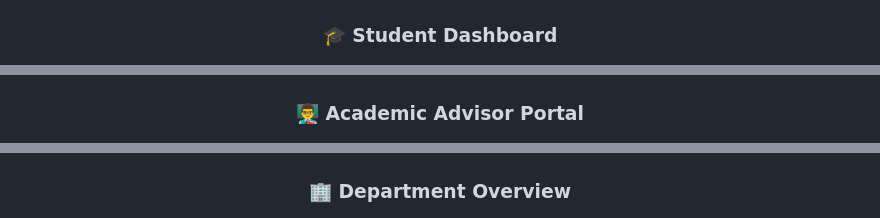
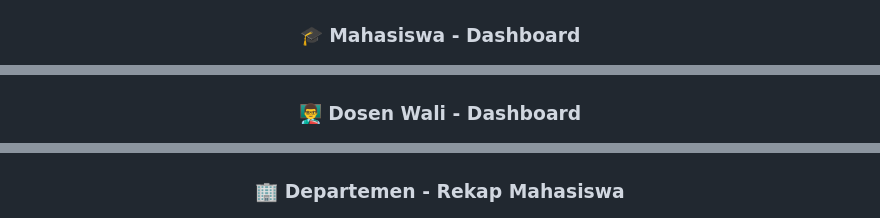
Before and after one commit to bonifasiusbryan1/Simple-Student-Monitoring-System, a Markdown page: README.md, 3 parts joined by grey strips. GitHub-like rendering; folded sections open.

```diff
--- a/README.md
+++ b/README.md
@@ -79,12 +79,12 @@ This comprehensive student monitoring system provides a seamless experience for
 ### 🔐 Authentication
 <img src="public/screenshots/login.png" alt="Login Interface" width="600" />
 
-### 🎓 Student Dashboard
+### 🎓 Mahasiswa - Dashboard
 <img src="public/screenshots/mahasiswa_dashboard.png" alt="Student Portal" width="600" />
 
-### 👨‍🏫 Academic Advisor Portal
+### 👨‍🏫 Dosen Wali - Dashboard
 <img src="public/screenshots/dosenwali_dashboard.png" alt="Advisor Interface" width="600" />
 
-### 🏢 Department Overview
+### 🏢 Departemen - Rekap Mahasiswa
 <img src="public/screenshots/departemen_rekapMahasiswa.png" alt="Department Analytics" width="600" />
 
```
Also changed, not shown: other parts of README.md (+1 -1 lines).
